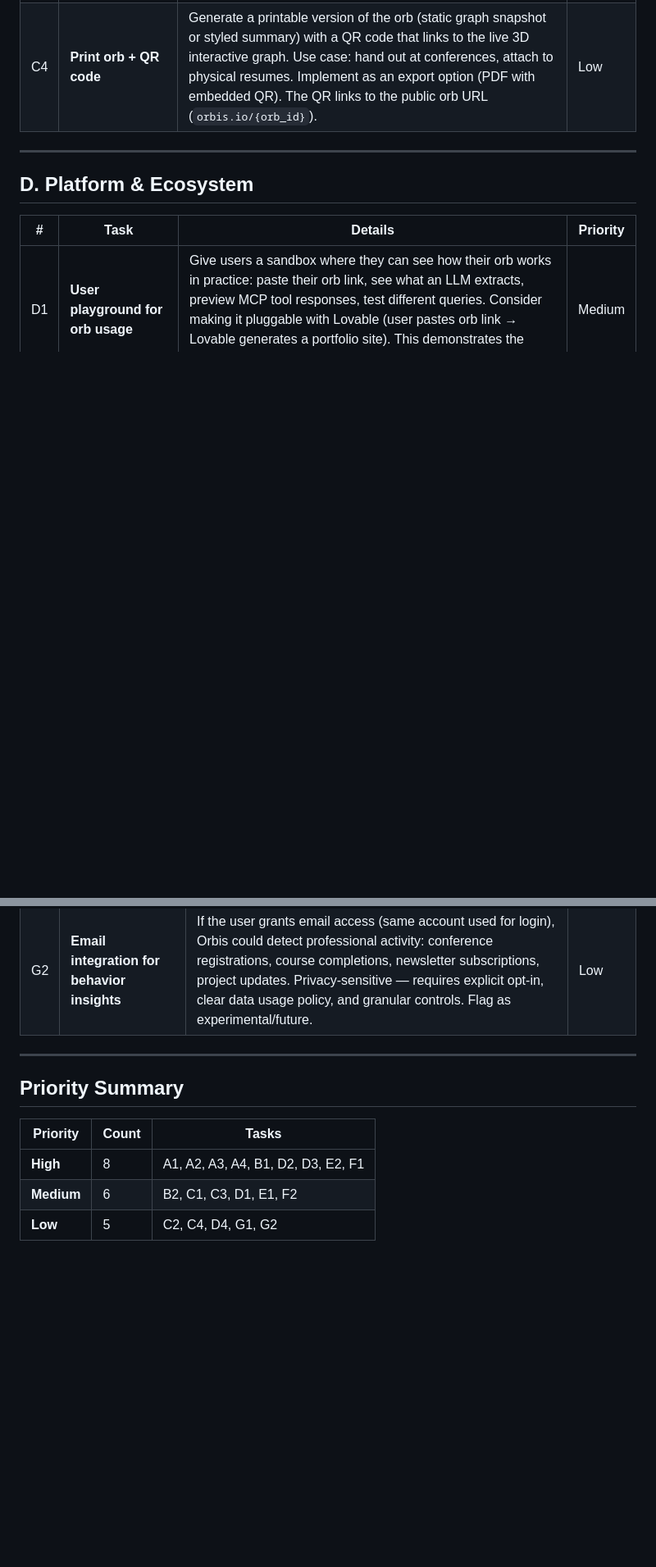
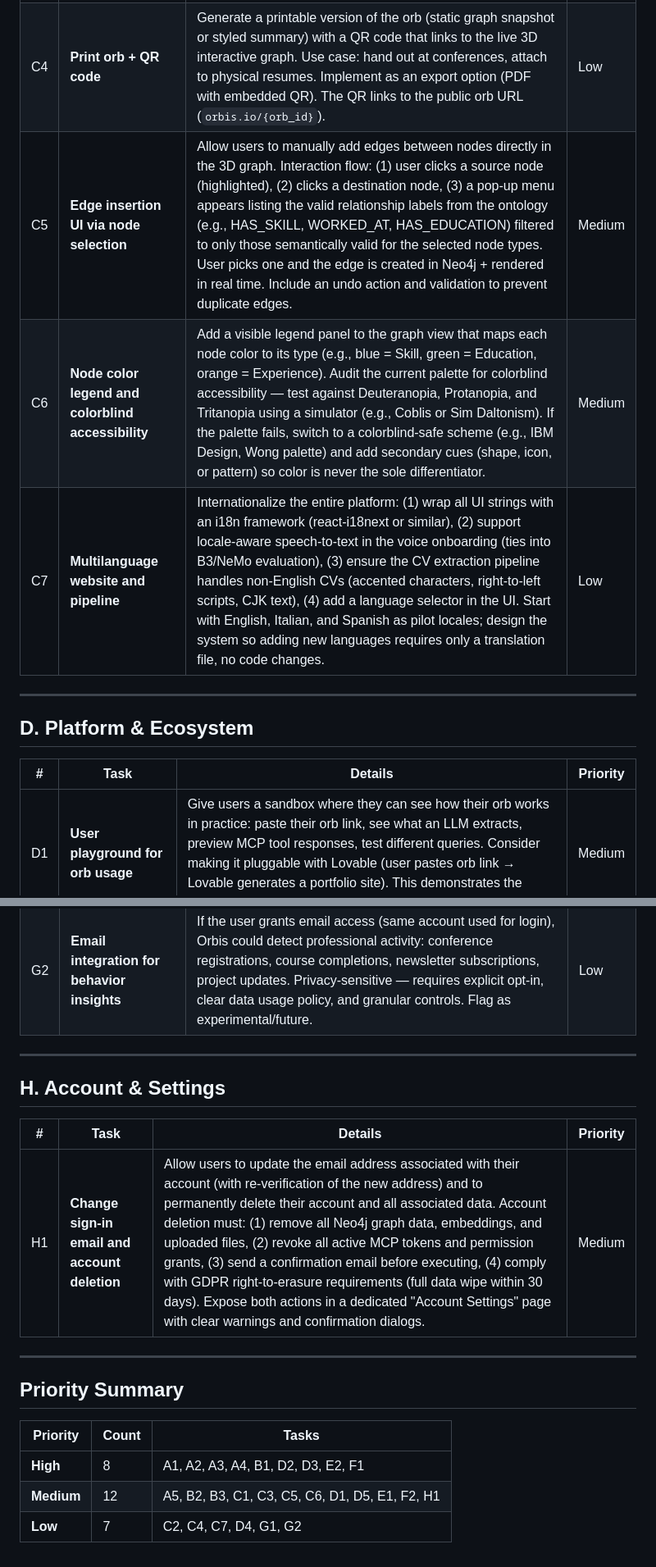
Before and after one commit to open-orbis/open-orbis, a Markdown page: TODO.md, 2 parts joined by grey strips. Shown at 82% size. GitHub-like rendering; blank space fills up the shorter version.

Commit message:
Add new TODO items: A5, B3, C5-C7, D5, H1 and account settings section
New tasks cover similarity evaluation metrics, NeMo speech-to-text
evaluation, graph UI improvements, CV template export, multilanguage
support, and account management features. Updated priority summary.

Co-Authored-By: Claude Opus 4.6 (1M context) <noreply@anthropic.com>

```diff
--- a/TODO.md
+++ b/TODO.md
@@ -32,6 +34,9 @@
 | C2 | **A2UI (AI-to-UI) testing** | Test AI-to-UI interaction patterns — where AI actions directly manipulate the interface. Validate that AI-generated graph updates render correctly, that real-time node additions animate properly, and that AI suggestions integrate smoothly into the editing flow. | Low |
 | C3 | **Interface walkthrough / guided tour** | Implement an interactive walkthrough for first-time users: highlight key features (add node, edit, share link, MCP orb ID, export). Use a library like Shepherd.js or Intro.js. Cover: graph navigation (rotate, zoom, click), node editing, sharing, and the "paste your orb link into an LLM" demo flow. | Medium |
 | C4 | **Print orb + QR code** | Generate a printable version of the orb (static graph snapshot or styled summary) with a QR code that links to the live 3D interactive graph. Use case: hand out at conferences, attach to physical resumes. Implement as an export option (PDF with embedded QR). The QR links to the public orb URL (`orbis.io/{orb_id}`). | Low |
+| C5 | **Edge insertion UI via node selection** | Allow users to manually add edges between nodes directly in the 3D graph. Interaction flow: (1) user clicks a source node (highlighted), (2) clicks a destination node, (3) a pop-up menu appears listing the valid relationship labels from the ontology (e.g., HAS_SKILL, WORKED_AT, HAS_EDUCATION) filtered to only those semantically valid for the selected node types. User picks one and the edge is created in Neo4j + rendered in real time. Include an undo action and validation to prevent duplicate edges. | Medium |
+| C6 | **Node color legend and colorblind accessibility** | Add a visible legend panel to the graph view that maps each node color to its type (e.g., blue = Skill, green = Education, orange = Experience). Audit the current palette for colorblind accessibility — test against Deuteranopia, Protanopia, and Tritanopia using a simulator (e.g., Coblis or Sim Daltonism). If the palette fails, switch to a colorblind-safe scheme (e.g., IBM Design, Wong palette) and add secondary cues (shape, icon, or pattern) so color is never the sole differentiator. | Medium |
+| C7 | **Multilanguage website and pipeline** | Internationalize the entire platform: (1) wrap all UI strings with an i18n framework (react-i18next or similar), (2) support locale-aware speech-to-text in the voice onboarding (ties into B3/NeMo evaluation), (3) ensure the CV extraction pipeline handles non-English CVs (accented characters, right-to-left scripts, CJK text), (4) add a language selector in the UI. Start with English, Italian, and Spanish as pilot locales; design the system so adding new languages requires only a translation file, no code changes. | Low |
 
 ---
 
@@ -73,10 +79,18 @@
 
 ---
 
+## H. Account & Settings
+
+| # | Task | Details | Priority |
+|---|------|---------|----------|
+| H1 | **Change sign-in email and account deletion** | Allow users to update the email address associated with their account (with re-verification of the new address) and to permanently delete their account and all associated data. Account deletion must: (1) remove all Neo4j graph data, embeddings, and uploaded files, (2) revoke all active MCP tokens and permission grants, (3) send a confirmation email before executing, (4) comply with GDPR right-to-erasure requirements (full data wipe within 30 days). Expose both actions in a dedicated "Account Settings" page with clear warnings and confirmation dialogs. | Medium |
+
+---
+
 ## Priority Summary
 
 | Priority | Count | Tasks |
 |----------|-------|-------|
 | **High** | 8 | A1, A2, A3, A4, B1, D2, D3, E2, F1 |
-| **Medium** | 6 | B2, C1, C3, D1, E1, F2 |
-| **Low** | 5 | C2, C4, D4, G1, G2 |
+| **Medium** | 12 | A5, B2, B3, C1, C3, C5, C6, D1, D5, E1, F2, H1 |
+| **Low** | 7 | C2, C4, C7, D4, G1, G2 |
```
Also changed, not shown: other parts of TODO.md (+3 -0 lines).
